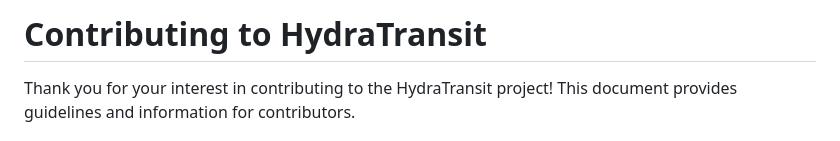
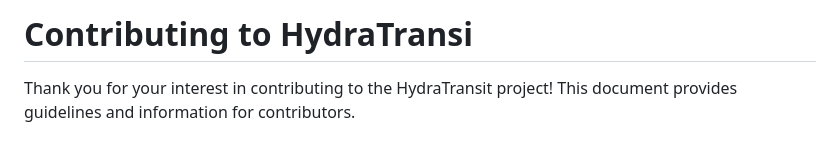
Before and after one commit to NavyaSaitej/hydratransit-app, a Markdown page: CONTRIBUTING.md, the part around the change. Drawn GitHub-style.

```diff
--- a/CONTRIBUTING.md
+++ b/CONTRIBUTING.md
@@ -1,4 +1,4 @@
-# Contributing to HydraTransit
+# Contributing to HydraTransi
 Thank you for your interest in contributing to the HydraTransit project! This document provides guidelines and information for contributors.
 
 ## 🚀 Quick Start
```
